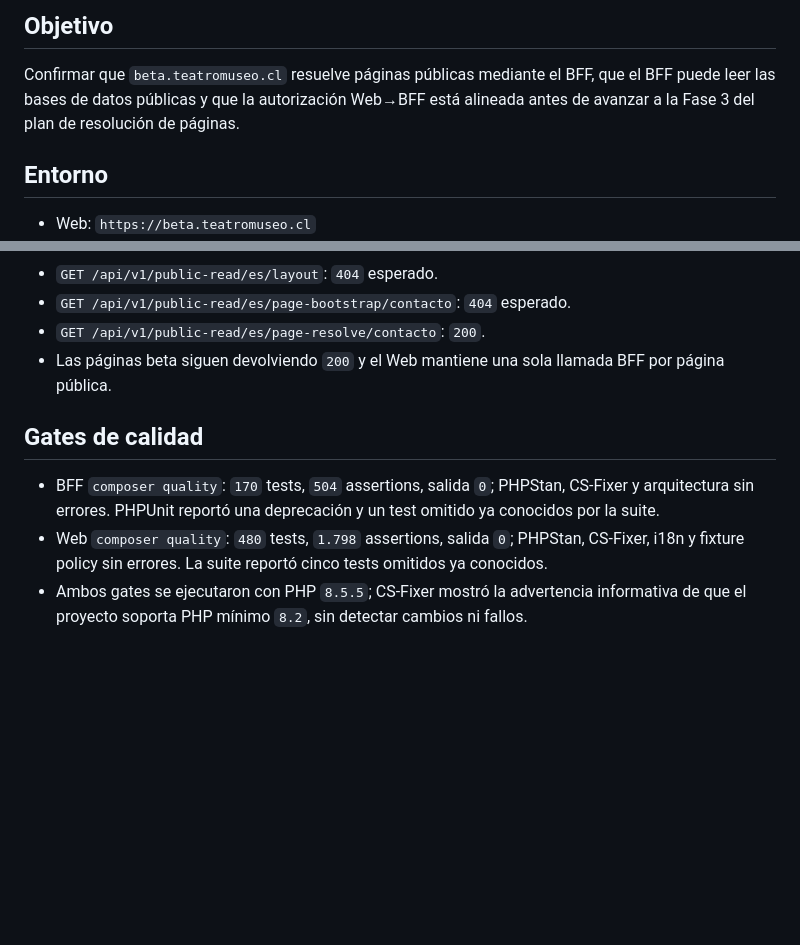
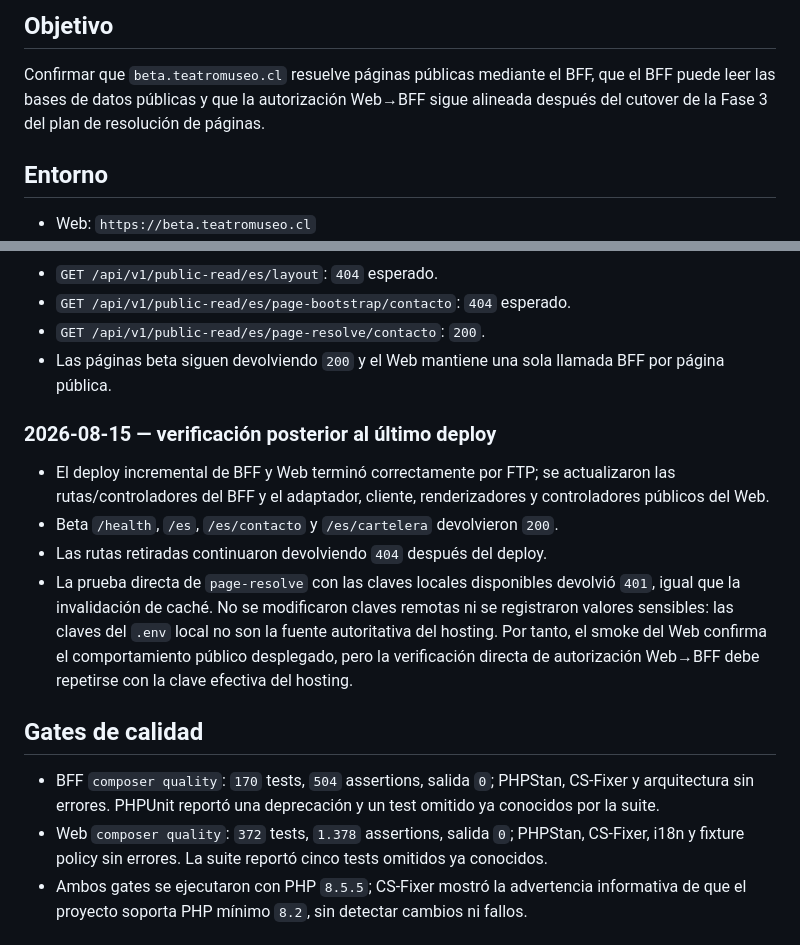
Before and after one commit to dcardenasl/teatromuseo-bff, a Markdown page: docs/audits/2026-08-15-beta-bff-stability.md, 2 parts joined by grey strips. Drawn GitHub-style; blank space fills up the shorter version.

Commit message:
docs(bff): record post-deploy verification limits

```diff
--- a/docs/audits/2026-08-15-beta-bff-stability.md
+++ b/docs/audits/2026-08-15-beta-bff-stability.md
@@ -9,8 +9,8 @@
 
 Confirmar que `beta.teatromuseo.cl` resuelve páginas públicas mediante el BFF,
 que el BFF puede leer las bases de datos públicas y que la autorización
-Web→BFF está alineada antes de avanzar a la Fase 3 del plan de resolución de
-páginas.
+Web→BFF sigue alineada después del cutover de la Fase 3 del plan de resolución
+de páginas.
 
 ## Entorno
 
@@ -137,12 +137,26 @@ páginas.
 - Las páginas beta siguen devolviendo `200` y el Web mantiene una sola llamada
   BFF por página pública.
 
+### 2026-08-15 — verificación posterior al último deploy
+
+- El deploy incremental de BFF y Web terminó correctamente por FTP; se
+  actualizaron las rutas/controladores del BFF y el adaptador, cliente,
+  renderizadores y controladores públicos del Web.
+- Beta `/health`, `/es`, `/es/contacto` y `/es/cartelera` devolvieron `200`.
+- Las rutas retiradas continuaron devolviendo `404` después del deploy.
+- La prueba directa de `page-resolve` con las claves locales disponibles
+  devolvió `401`, igual que la invalidación de caché. No se modificaron claves
+  remotas ni se registraron valores sensibles: las claves del `.env` local no
+  son la fuente autoritativa del hosting. Por tanto, el smoke del Web confirma
+  el comportamiento público desplegado, pero la verificación directa de
+  autorización Web→BFF debe repetirse con la clave efectiva del hosting.
+
 ## Gates de calidad
 
 - BFF `composer quality`: `170` tests, `504` assertions, salida `0`; PHPStan,
   CS-Fixer y arquitectura sin errores. PHPUnit reportó una deprecación y un
   test omitido ya conocidos por la suite.
-- Web `composer quality`: `480` tests, `1.798` assertions, salida `0`; PHPStan,
+- Web `composer quality`: `372` tests, `1.378` assertions, salida `0`; PHPStan,
   CS-Fixer, i18n y fixture policy sin errores. La suite reportó cinco tests
   omitidos ya conocidos.
 - Ambos gates se ejecutaron con PHP `8.5.5`; CS-Fixer mostró la advertencia
```
